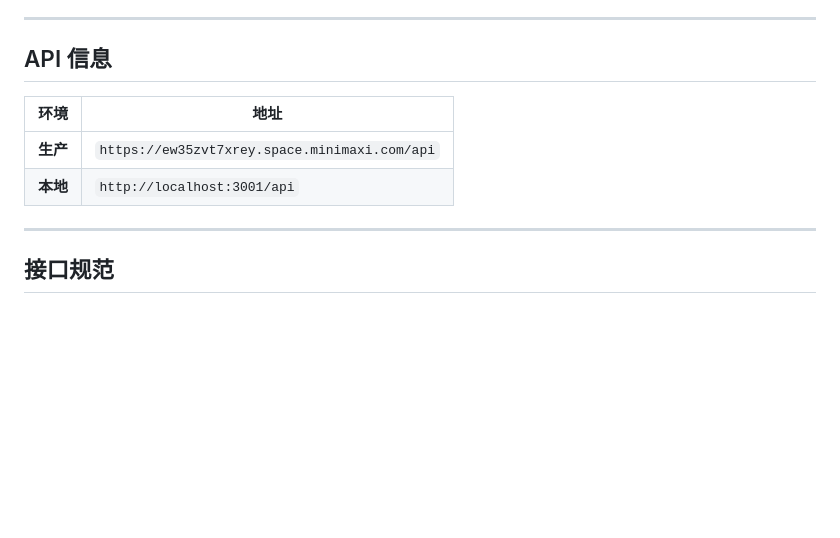
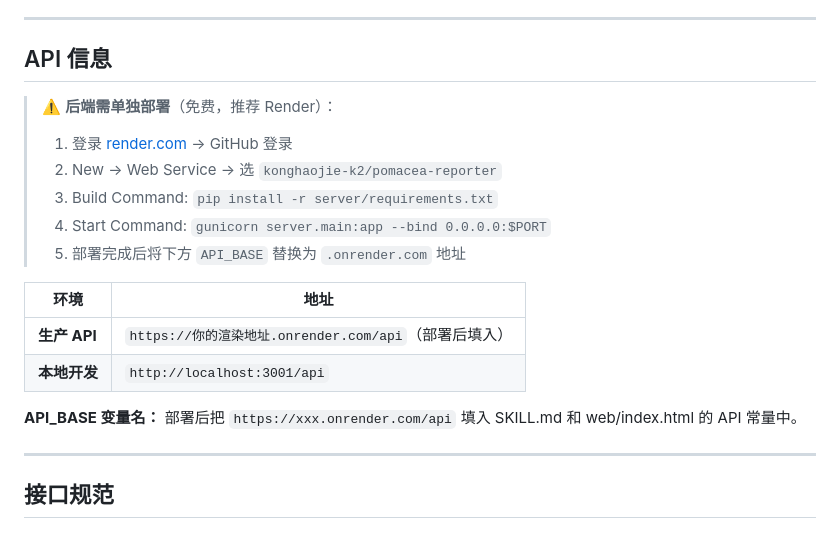
Before and after one commit to konghaojie-k2/pomacea-reporter, a Markdown page: SKILL.md, the part around the change. GitHub-like rendering; blank space fills up the shorter version.

Commit message:
📝 SKILL.md: 更新部署说明，标注 API 需单独部署 Render

```diff
--- a/SKILL.md
+++ b/SKILL.md
@@ -31,10 +31,19 @@ metadata:
 
 ## API 信息
 
+> ⚠️ **后端需单独部署**（免费，推荐 Render）：
+> 1. 登录 [render.com](https://render.com) → GitHub 登录
+> 2. New → Web Service → 选 `konghaojie-k2/pomacea-reporter`
+> 3. Build Command: `pip install -r server/requirements.txt`
+> 4. Start Command: `gunicorn server.main:app --bind 0.0.0.0:$PORT`
+> 5. 部署完成后将下方 `API_BASE` 替换为 `.onrender.com` 地址
+
 | 环境 | 地址 |
 |------|------|
-| **生产** | `https://ew35zvt7xrey.space.minimaxi.com/api` |
-| **本地** | `http://localhost:3001/api` |
+| **生产 API** | `https://你的渲染地址.onrender.com/api`（部署后填入） |
+| **本地开发** | `http://localhost:3001/api` |
+
+**API_BASE 变量名：** 部署后把 `https://xxx.onrender.com/api` 填入 SKILL.md 和 web/index.html 的 API 常量中。
 
 ---
 
```
